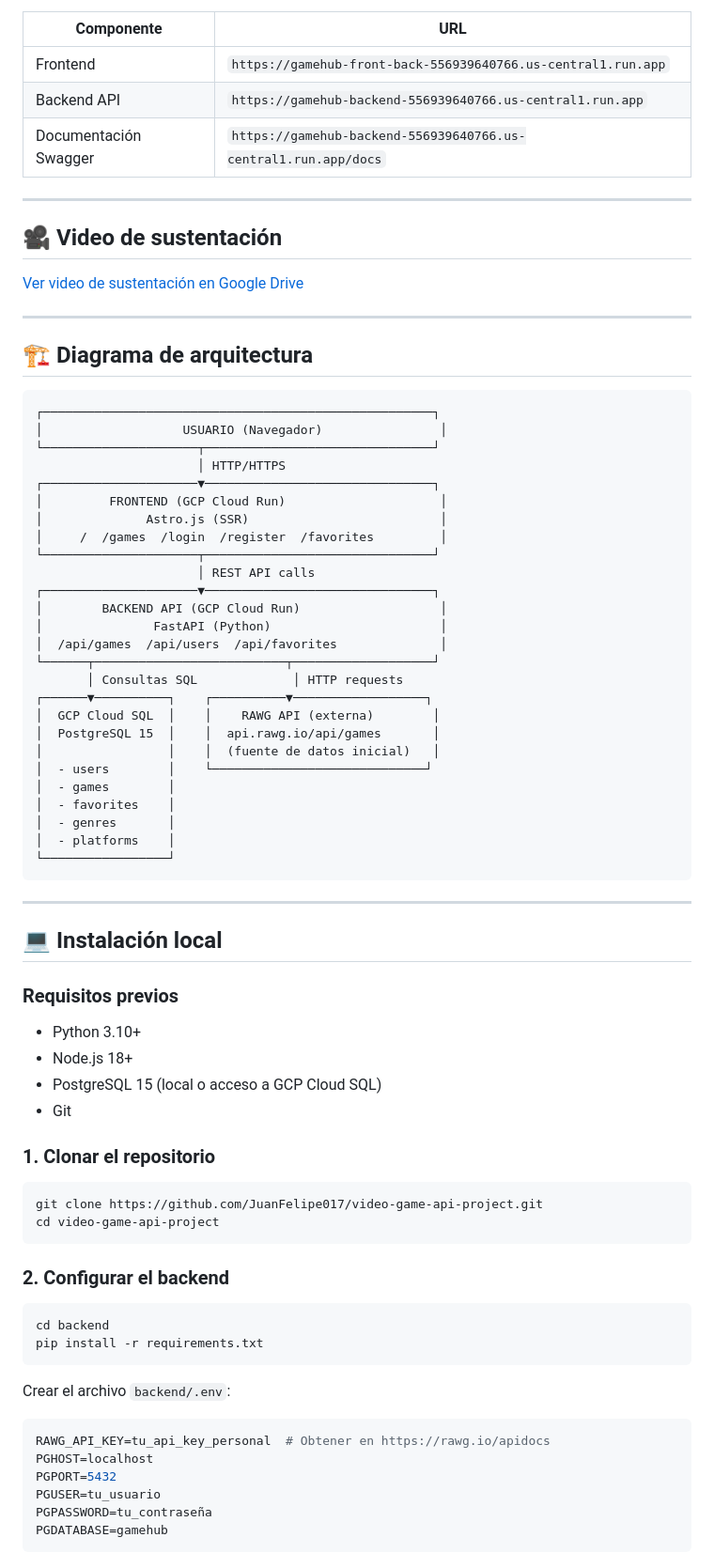
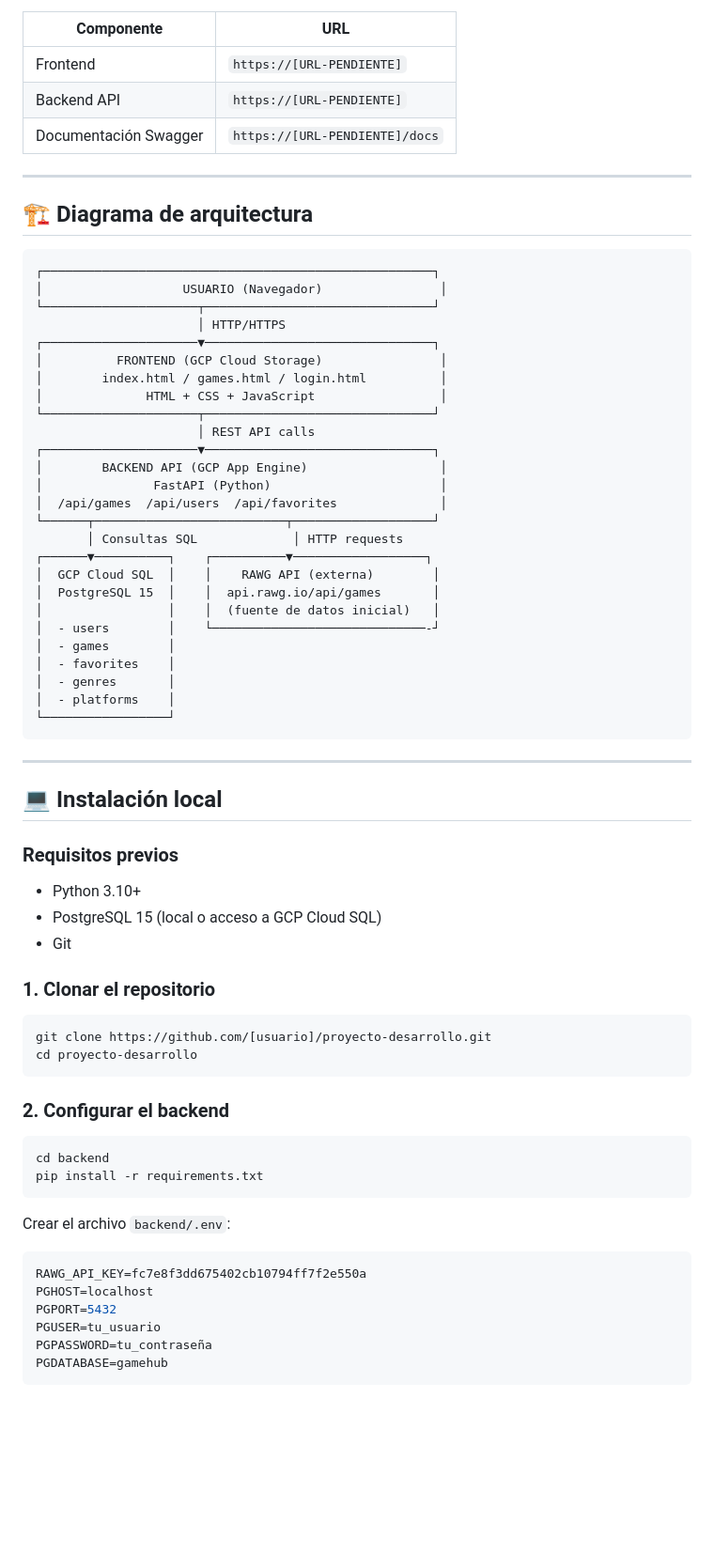
Before and after one commit to JuanFelipe017/video-game-api-project, a Markdown page: README.md, the part around one of its changes. Shown at 94% size. GitHub-like rendering; blank space fills up the shorter version.

````diff
--- a/README.md
+++ b/README.md
@@ -54,14 +44,8 @@ El frontend fue desarrollado inicialmente en HTML, CSS y JavaScript vanilla. Dur
 | Componente | URL |
 |---|---|
-| Frontend | `https://gamehub-front-back-556939640766.us-central1.run.app` |
-| Backend API | `https://gamehub-backend-556939640766.us-central1.run.app` |
-| Documentación Swagger | `https://gamehub-backend-556939640766.us-central1.run.app/docs` |
-
----
-
-## 🎥 Video de sustentación
-
-[Ver video de sustentación en Google Drive](https://drive.google.com/file/d/1C1AcDjtspgHwfZi2m_oIZE69abYrjaQG/view?usp=sharing)
+| Frontend | `https://[URL-PENDIENTE]` |
+| Backend API | `https://[URL-PENDIENTE]` |
+| Documentación Swagger | `https://[URL-PENDIENTE]/docs` |
 
 ---
 
@@ -73,13 +57,13 @@ El frontend fue desarrollado inicialmente en HTML, CSS y JavaScript vanilla. Dur
 └─────────────────────┬───────────────────────────────┘
                       │ HTTP/HTTPS
 ┌─────────────────────▼───────────────────────────────┐
-│         FRONTEND (GCP Cloud Run)                     │
-│              Astro.js (SSR)                          │
-│     /  /games  /login  /register  /favorites         │
+│          FRONTEND (GCP Cloud Storage)                │
+│        index.html / games.html / login.html          │
+│              HTML + CSS + JavaScript                 │
 └─────────────────────┬───────────────────────────────┘
                       │ REST API calls
 ┌─────────────────────▼───────────────────────────────┐
-│        BACKEND API (GCP Cloud Run)                   │
+│        BACKEND API (GCP App Engine)                  │
 │               FastAPI (Python)                       │
 │  /api/games  /api/users  /api/favorites              │
 └──────┬──────────────────────────┬───────────────────┘
@@ -88,29 +72,27 @@ El frontend fue desarrollado inicialmente en HTML, CSS y JavaScript vanilla. Dur
 │  GCP Cloud SQL  │    │    RAWG API (externa)        │
 │  PostgreSQL 15  │    │  api.rawg.io/api/games       │
 │                 │    │  (fuente de datos inicial)   │
-│  - users        │    └─────────────────────────────┘
+│  - users        │    └─────────────────────────────-┘
 │  - games        │
 │  - favorites    │
 │  - genres       │
 │  - platforms    │
 └─────────────────┘
 ```
-
 ---
 
 ## 💻 Instalación local
 
 ### Requisitos previos
 - Python 3.10+
-- Node.js 18+
 - PostgreSQL 15 (local o acceso a GCP Cloud SQL)
 - Git
 
 ### 1. Clonar el repositorio
 
 ```bash
-git clone https://github.com/JuanFelipe017/video-game-api-project.git
-cd video-game-api-project
+git clone https://github.com/[usuario]/proyecto-desarrollo.git
+cd proyecto-desarrollo
 ```
 
 ### 2. Configurar el backend
@@ -123,7 +105,7 @@ pip install -r requirements.txt
 Crear el archivo `backend/.env`:
 
 ```env
-RAWG_API_KEY=tu_api_key_personal  # Obtener en https://rawg.io/apidocs
+RAWG_API_KEY=fc7e8f3dd675402cb10794ff7f2e550a
 PGHOST=localhost
 PGPORT=5432
 PGUSER=tu_usuario
````
Also changed, not shown: other parts of README.md (+91 -74 lines).
